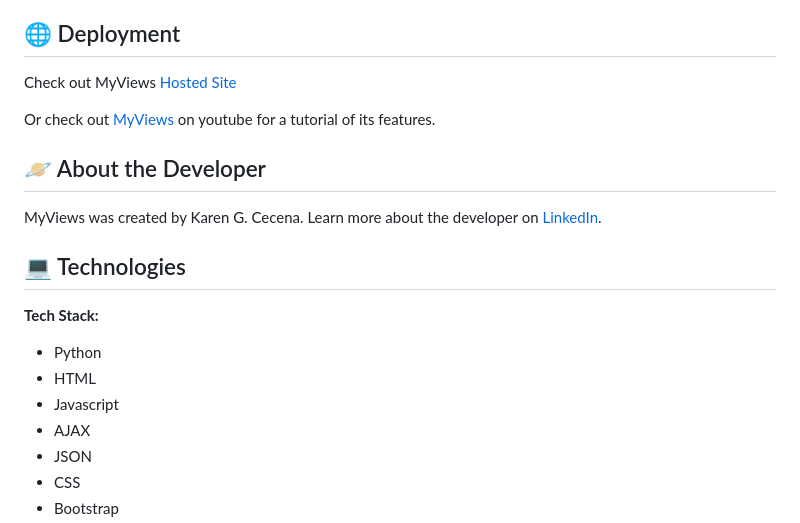
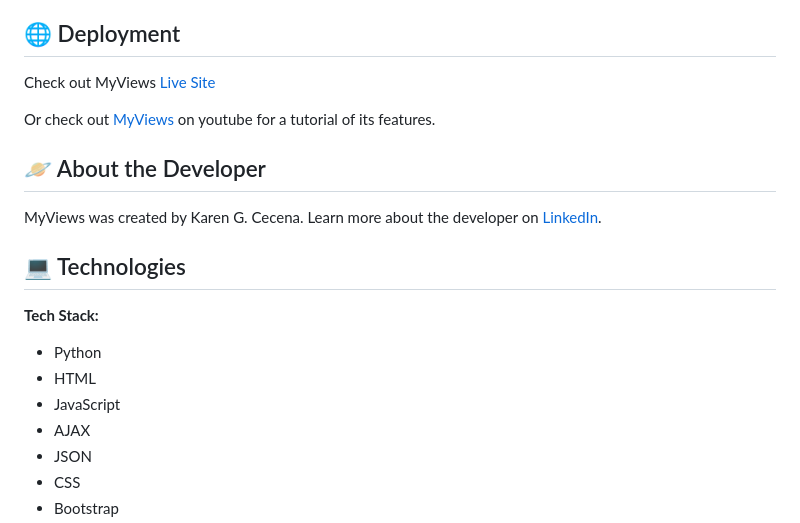
Before and after one commit to karengcecena/MyViews, a Markdown page: README.md, the part around the change. GitHub-like rendering.

```diff
--- a/README.md
+++ b/README.md
@@ -15,7 +15,7 @@
 
 ## 🌐 <a name="deployment"></a>Deployment
 
-Check out MyViews [Hosted Site](http://54.218.60.203/)
+Check out MyViews [Live Site](http://54.218.60.203/)
 
 Or check out [MyViews](https://youtu.be/uvLiHigX4Fg) on youtube for a tutorial of its features.
 
@@ -31,7 +31,7 @@ MyViews was created by Karen G. Cecena. Learn more about the developer on [Linke
 
 - Python
 - HTML
-- Javascript
+- JavaScript
 - AJAX
 - JSON
 - CSS
```
